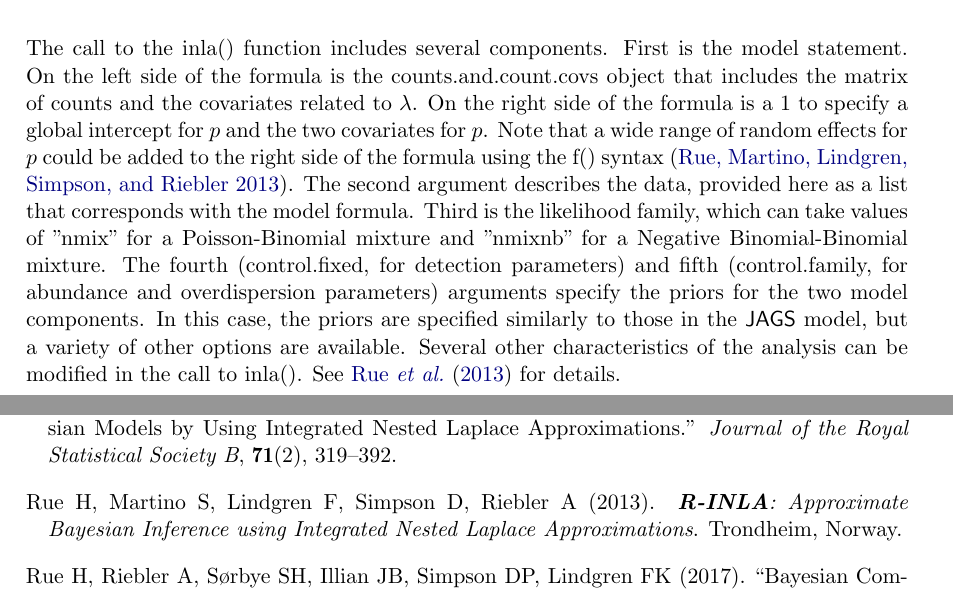
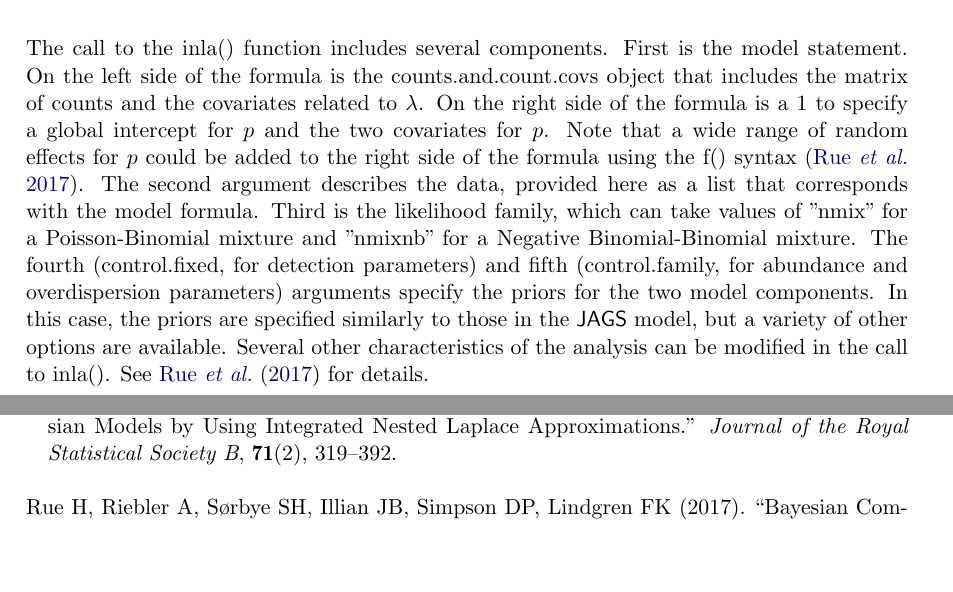
Before and after one commit to ThierryO/inlaNMix, a LaTeX document (meehan_et_al_inla_nmix_jss/article.tex): two parts of pages 10 and 19 of 20, joined at a grey line, cut so that both start at the same text, the shorter picture padded with empty space. Compiled offline with pdfLaTeX.

Commit message:
Small manuscript fix

```diff
--- a/meehan_et_al_inla_nmix_jss/article.tex
+++ b/meehan_et_al_inla_nmix_jss/article.tex
@@ -297,7 +297,7 @@ R> counts.and.count.covs <- inla.mdata(y.inla, 1, x.lam.1.inla,
 +                                      x.lam.2.inla, yr.inla)
 \end{CodeInput}
 
-The call to the inla() function includes several components. First is the model statement. On the left side of the formula is the counts.and.count.covs object that includes the matrix of counts and the covariates related to $\lambda$.  On the right side of the formula is a 1 to specify a global intercept for $p$ and the two covariates for $p$.  Note that a wide range of random effects for $p$ could be added to the right side of the formula using the f() syntax \citep{Rue_Martino_Lindgren_Simpson_Riebler_2013}. The second argument describes the data, provided here as a list that corresponds with the model formula. Third is the likelihood family, which can take values of "nmix" for a Poisson-Binomial mixture and "nmixnb" for a Negative Binomial-Binomial mixture. The fourth (control.fixed, for detection parameters) and fifth (control.family, for abundance and overdispersion parameters) arguments specify the priors for the two model components. In this case, the priors are specified similarly to those in the \proglang{JAGS} model, but a variety of other options are available. Several other characteristics of the analysis can be modified in the call to inla(). See \cite{Rue_Martino_Lindgren_Simpson_Riebler_2013} for details.
+The call to the inla() function includes several components. First is the model statement. On the left side of the formula is the counts.and.count.covs object that includes the matrix of counts and the covariates related to $\lambda$.  On the right side of the formula is a 1 to specify a global intercept for $p$ and the two covariates for $p$.  Note that a wide range of random effects for $p$ could be added to the right side of the formula using the f() syntax \citep{Rue_Riebler_Sorbye_Illian_Simpson_Lindgren_2017}. The second argument describes the data, provided here as a list that corresponds with the model formula. Third is the likelihood family, which can take values of "nmix" for a Poisson-Binomial mixture and "nmixnb" for a Negative Binomial-Binomial mixture. The fourth (control.fixed, for detection parameters) and fifth (control.family, for abundance and overdispersion parameters) arguments specify the priors for the two model components. In this case, the priors are specified similarly to those in the \proglang{JAGS} model, but a variety of other options are available. Several other characteristics of the analysis can be modified in the call to inla(). See \cite{Rue_Riebler_Sorbye_Illian_Simpson_Lindgren_2017} for details.
 
 \begin{CodeInput}
 R> out.inla <- inla(counts.and.count.covs ~ 1 + x.p.1.inla + x.p.3.inla,
```
Also changed, not shown: meehan_et_al_inla_nmix_jss/article.pdf, meehan_et_al_inla_nmix_jss/article.tex (2 more changed lines), 3 other files.
